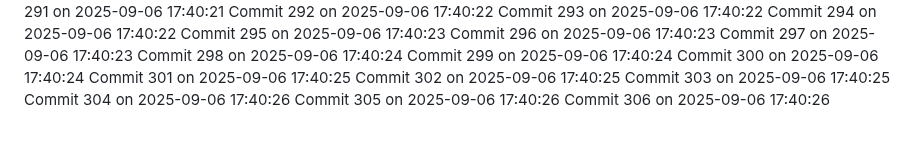
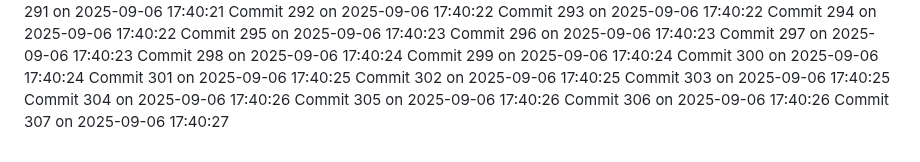
Before and after one commit to YounisDany/profile, a Markdown page: activity.md, the part around the change. Drawn GitHub-style.

Commit message:
Auto commit 307 2025-09-06 17:40:27

```diff
--- a/activity.md
+++ b/activity.md
@@ -2555,3 +2555,4 @@ Commit 303 on 2025-09-06 17:40:25
 Commit 304 on 2025-09-06 17:40:26
 Commit 305 on 2025-09-06 17:40:26
 Commit 306 on 2025-09-06 17:40:26
+Commit 307 on 2025-09-06 17:40:27
```
